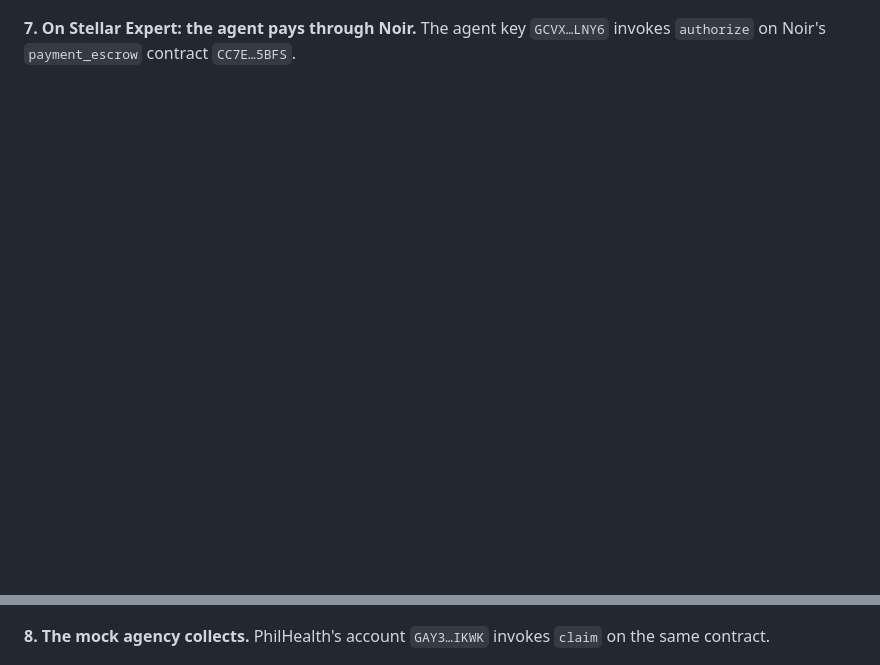
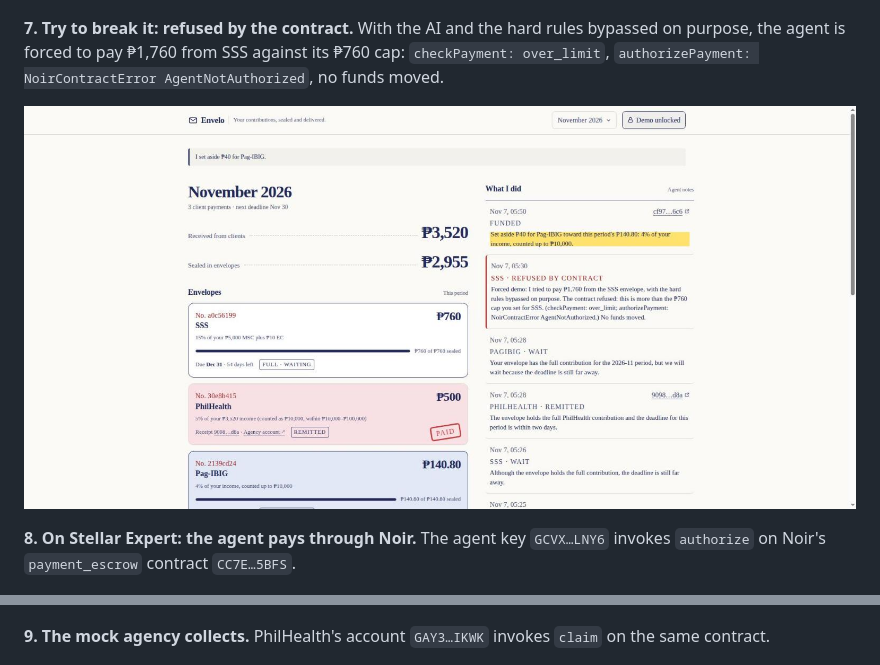
Before and after one commit to Kazuhisaa/Envelo, a Markdown page: README.md, 2 parts joined by grey strips. Drawn GitHub-style; pictures changed too: docs/screenshots/refused-by-contract.jpg (added); blank space fills up the shorter version.

Commit message:
README: add the refused-by-contract screenshot

```diff
--- a/README.md
+++ b/README.md
@@ -228,11 +228,15 @@ To start the demo from zero: truncate the app tables (`TRUNCATE remittances, dec
 
 ![Agent remitted PhilHealth](docs/screenshots/agent-remitted-paid.jpg)
 
-**7. On Stellar Expert: the agent pays through Noir.** The agent key `GCVX…LNY6` invokes `authorize` on Noir's `payment_escrow` contract `CC7E…5BFS`.
+**7. Try to break it: refused by the contract.** With the AI and the hard rules bypassed on purpose, the agent is forced to pay ₱1,760 from SSS against its ₱760 cap: `checkPayment: over_limit`, `authorizePayment: NoirContractError AgentNotAuthorized`, no funds moved.
+
+![Refused by the contract](docs/screenshots/refused-by-contract.jpg)
+
+**8. On Stellar Expert: the agent pays through Noir.** The agent key `GCVX…LNY6` invokes `authorize` on Noir's `payment_escrow` contract `CC7E…5BFS`.
 
 ![Agent authorize on the Noir payment_escrow contract](docs/screenshots/agent-authorize-noir.jpg)
 
-**8. The mock agency collects.** PhilHealth's account `GAY3…IKWK` invokes `claim` on the same contract.
+**9. The mock agency collects.** PhilHealth's account `GAY3…IKWK` invokes `claim` on the same contract.
 
 ![Mock agency claim on the Noir payment_escrow contract](docs/screenshots/agency-claim-noir.jpg)
 
```
